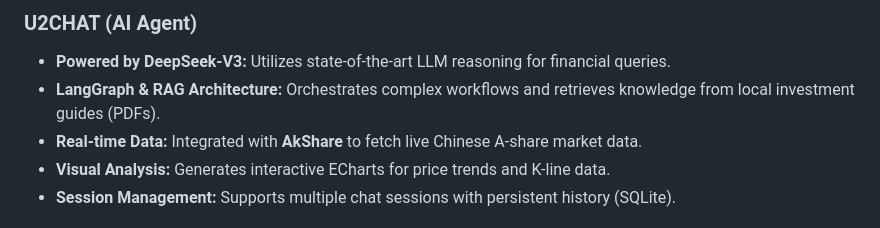
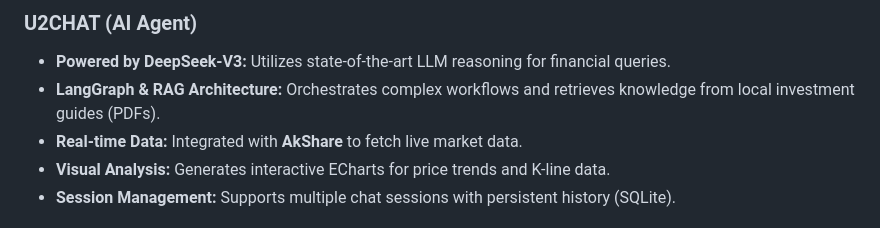
Before and after one commit to DasbootU9607/U2INVEST-Your-Stocks-You-To-Invest, a Markdown page: README.md, the part around the change. Rendered like a GitHub page.

Commit message:
Modify real-time data description in README
Updated README to generalize market data description.

```diff
--- a/README.md
+++ b/README.md
@@ -13,7 +13,7 @@
 ### U2CHAT (AI Agent)
 *   **Powered by DeepSeek-V3:** Utilizes state-of-the-art LLM reasoning for financial queries.
 *   **LangGraph & RAG Architecture:** Orchestrates complex workflows and retrieves knowledge from local investment guides (PDFs).
-*   **Real-time Data:** Integrated with **AkShare** to fetch live Chinese A-share market data.
+*   **Real-time Data:** Integrated with **AkShare** to fetch live market data.
 *   **Visual Analysis:** Generates interactive ECharts for price trends and K-line data.
 *   **Session Management:** Supports multiple chat sessions with persistent history (SQLite).
 
```
